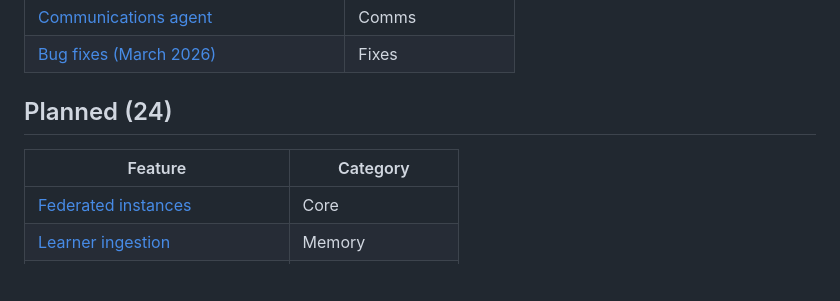
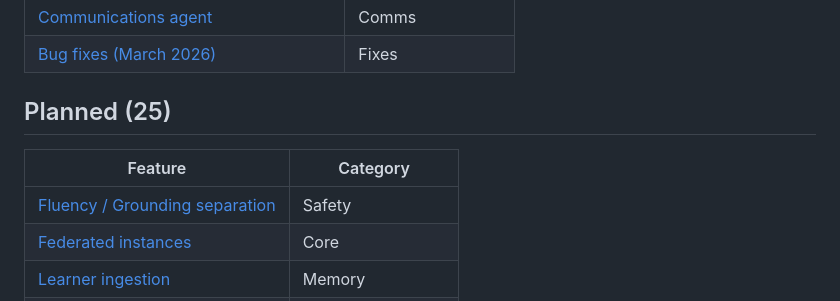
Before and after one commit to seamus-brady/springdrift, a Markdown page: docs/roadmap/README.md, the part around the change. GitHub-like rendering; blank space fills up the shorter version.

Commit message:
docs: fluency/grounding separation spec
Plan for the persona/drift/grounding work that came out of the
2026-04-20 live session, where Curragh fabricated a correlation
analysis, the architecture caught it via four designed mechanisms,
but the fabricated facts persisted into memory.

The spec is staged in four phases, ordered by feedback speed:

1. Persona and reflective voice — retune from identity-narration to
   signal-monitoring; rewrite persona.md, retune the Archivist's
   reflection prompt, sweep identity files for self-congratulatory
   patterns. Primary lever. Cheapest to iterate.
2. Integrity signals in the meta-cognition layer — the audit and
   voice-drift checks live inside the cognitive architecture as
   recurring meta-learning jobs producing sensorium signals the
   agent perceives about itself, with learning-goal integration
   closing the loop. Not as external operator tools.
3. Narrow structural guards — synthesis-fact provenance strictness
   and scheduler required_tools field. Additive; contain consequences
   of any fabrication that slips through persona work.
4. Sensorium XML tag rename — one-line change from <affect> to
   <monitor> to reduce emotional-framing priming without stripping
   vocabulary.

Explicitly not doing: strip affect labels (abandons Sloman/H-CogAff
grounding), mechanise the narrative (abandons Prime Narrative), add
LLM-as-judge output check (same prior same failure mode), prose
instructing prose to "be honest."

Co-authored-by: Claude Opus 4.7 (1M context) <noreply@anthropic.com>

```diff
--- a/docs/roadmap/README.md
+++ b/docs/roadmap/README.md
@@ -41,10 +41,11 @@ architecture; planned features include the design proposal and open questions.
 | [Communications agent](implemented/comms-agent.md) | Comms |
 | [Bug fixes (March 2026)](implemented/Bug%20fixes%2027-03-26.md) | Fixes |
 
-## Planned (24)
+## Planned (25)
 
 | Feature | Category |
 |---|---|
+| [Fluency / Grounding separation](planned/fluency-grounding-separation.md) | Safety |
 | [Federated instances](planned/federated-instances.md) | Core |
 | [Learner ingestion](planned/learner-ingestion.md) | Memory |
 | [Metacognition reporting](planned/metacognition-reporting.md) | Observability |
```
Also changed, not shown: 1 other file.
